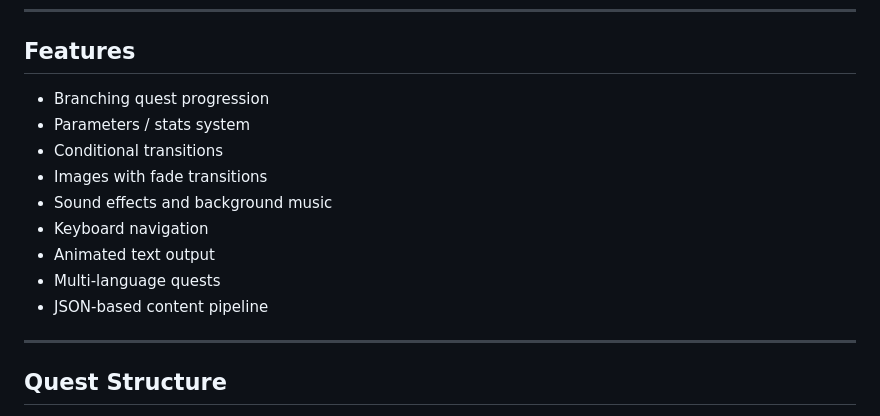
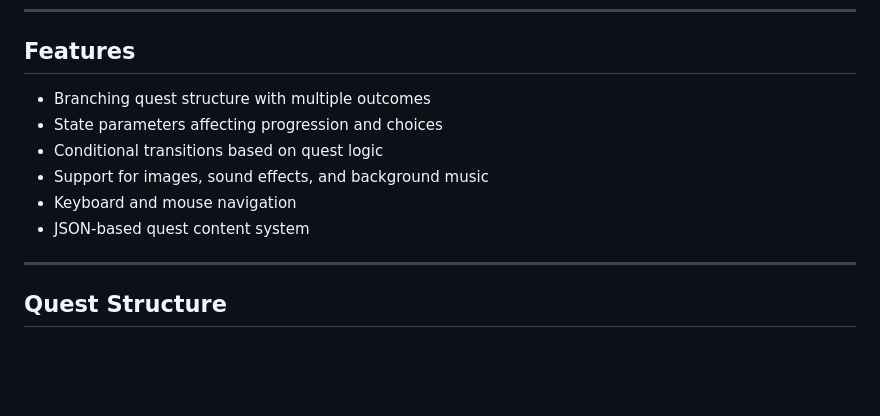
Before and after one commit to albruevich/QuestReader_Electron, a Markdown page: README.md, the part around the change. GitHub-like rendering; blank space fills up the shorter version.

```diff
--- a/README.md
+++ b/README.md
@@ -40,15 +40,12 @@ The project can be used:
 
 ## Features
 
-- Branching quest progression
-- Parameters / stats system
-- Conditional transitions
-- Images with fade transitions
-- Sound effects and background music
-- Keyboard navigation
-- Animated text output
-- Multi-language quests
-- JSON-based content pipeline
+- Branching quest structure with multiple outcomes
+- State parameters affecting progression and choices
+- Conditional transitions based on quest logic
+- Support for images, sound effects, and background music
+- Keyboard and mouse navigation
+- JSON-based quest content system
 
 ---
 
```
